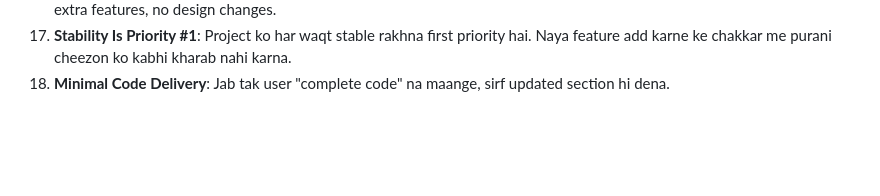
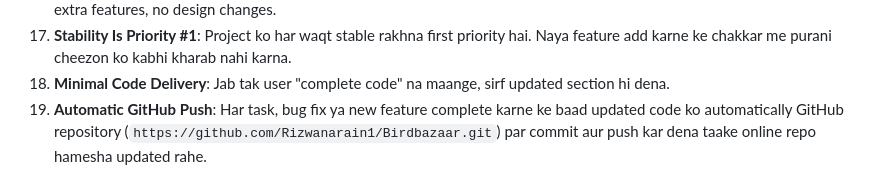
Before and after one commit to Rizwanarain1/Birdbazaar, a Markdown page: .agents/AGENTS.md, the part around the change. Rendered like a GitHub page; blank space fills up the shorter version.

Commit message:
Add automatic GitHub sync rule to AGENTS.md

```diff
--- a/.agents/AGENTS.md
+++ b/.agents/AGENTS.md
@@ -45,3 +45,4 @@
 16. **Strict "Sirf Issue Fix Karo"**: "Sirf issue fix karo" ka matlab hai: sirf wahi issue fix karo, no optimization, no refactoring, no extra features, no design changes.
 17. **Stability Is Priority #1**: Project ko har waqt stable rakhna first priority hai. Naya feature add karne ke chakkar me purani cheezon ko kabhi kharab nahi karna.
 18. **Minimal Code Delivery**: Jab tak user "complete code" na maange, sirf updated section hi dena.
+19. **Automatic GitHub Push**: Har task, bug fix ya new feature complete karne ke baad updated code ko automatically GitHub repository (`https://github.com/Rizwanarain1/Birdbazaar.git`) par commit aur push kar dena taake online repo hamesha updated rahe.
```
